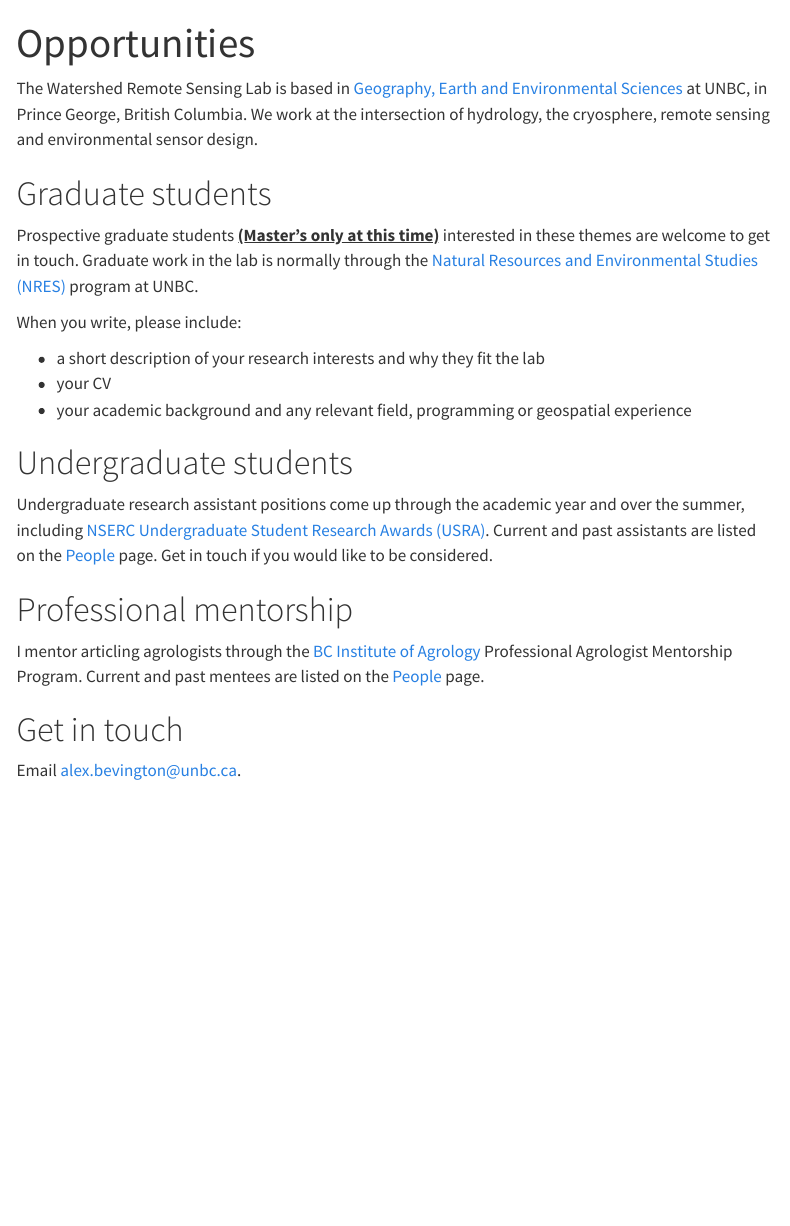
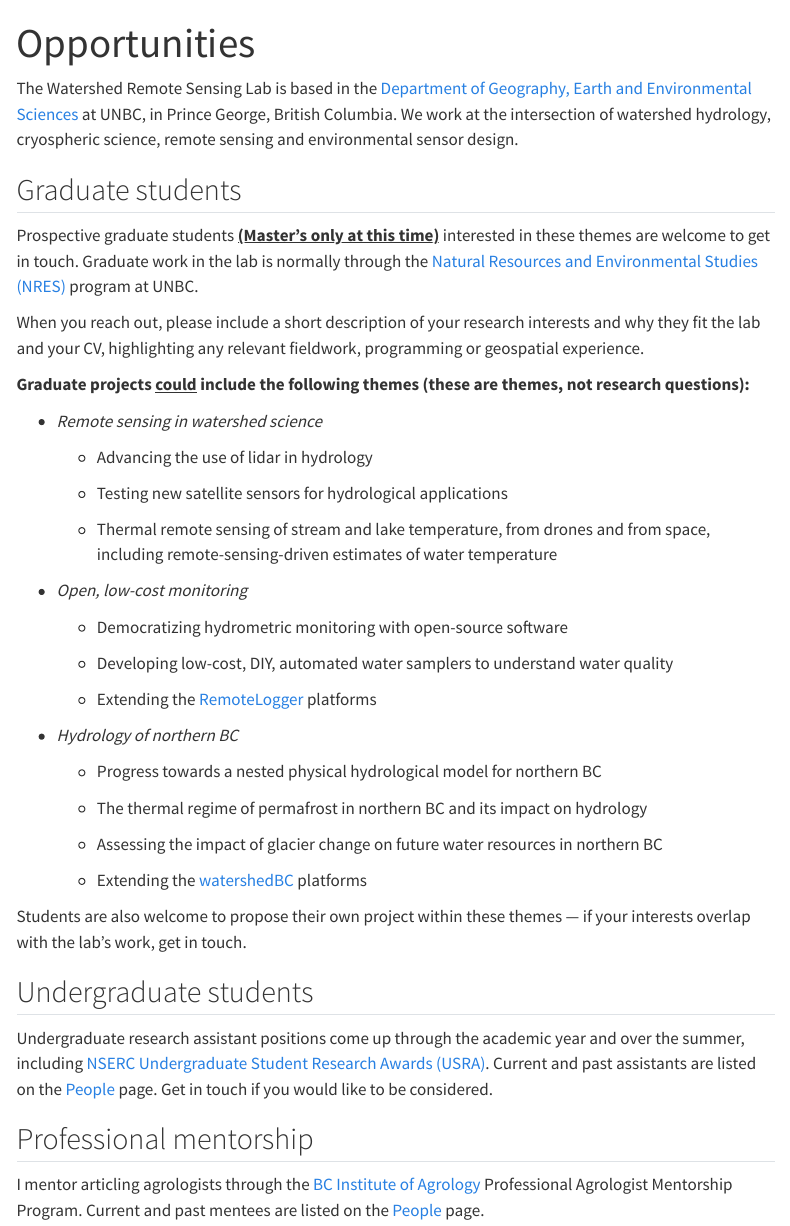
Before and after one commit to Wat-RS/watrs.github.io, a Quarto document (opportunities.qmd): the page in a window 1100 px wide, from its top. Rendered offline with R 4.5, knitr and Pandoc in place of Quarto, with nearby package versions; menus at the side of the page are left out.

Commit message:
updated links and text

```diff
--- a/opportunities.qmd
+++ b/opportunities.qmd
@@ -5,26 +5,48 @@
 toc-location: left
 ---
 
-The Watershed Remote Sensing Lab is based in [Geography, Earth and Environmental Sciences](https://www.unbc.ca/department-geography-earth-and-environmental-sciences) at UNBC, in Prince George, British Columbia. We work at the intersection of hydrology, the cryosphere, remote sensing and environmental sensor design.
+The Watershed Remote Sensing Lab is based in the [Department of Geography, Earth and Environmental Sciences](https://www.unbc.ca/department-geography-earth-and-environmental-sciences) at UNBC, in Prince George, British Columbia. We work at the intersection of watershed hydrology, cryospheric science, remote sensing and environmental sensor design.
 
-# Graduate students
+## Graduate students
 
 Prospective graduate students [**(Master's only at this time)**]{.underline} interested in these themes are welcome to get in touch. Graduate work in the lab is normally through the [Natural Resources and Environmental Studies (NRES)](https://www.unbc.ca/graduate-programs/natural-resources-environmental-studies) program at UNBC.
 
-When you write, please include:
+When you reach out, please include a short description of your research interests and why they fit the lab and your CV, highlighting any relevant fieldwork, programming or geospatial experience.
 
-- a short description of your research interests and why they fit the lab
-- your CV
-- your academic background and any relevant field, programming or geospatial experience
+**Graduate projects [could]{.underline} include the following themes (these are themes, not research questions):**
 
-# Undergraduate students
+- *Remote sensing in watershed science*
+
+  - Advancing the use of lidar in hydrology
+
+  - Testing new satellite sensors for hydrological applications
+
+  - Thermal remote sensing of stream and lake temperature, from drones and from space, including remote-sensing-driven estimates of water temperature
+
+- *Open, low-cost monitoring*
+
+  - Democratizing hydrometric monitoring with open-source software
+
+  - Developing low-cost, DIY, automated water samplers to understand water quality
+
+  - Extending the [RemoteLogger](https://watershed-rs.shinyapps.io/remotelogger/) platforms
+
+- *Hydrology of northern BC*
+
+  - Progress towards a nested physical hydrological model for northern BC
+
+  - The thermal regime of permafrost in northern BC and its impact on hydrology
+
+  - Assessing the impact of glacier change on future water resources in northern BC
+
+  - Extending the [watershedBC](https://watershed-rs.shinyapps.io/watershedBC/) platforms
+
+Students are also welcome to propose their own project within these themes — if your interests overlap with the lab's work, get in touch.
+
+## Undergraduate students
 
 Undergraduate research assistant positions come up through the academic year and over the summer, including [NSERC Undergraduate Student Research Awards (USRA)](https://nserc-crsng.canada.ca/en/funding-opportunity/undergraduate-student-research-awards). Current and past assistants are listed on the [People](people.qmd) page. Get in touch if you would like to be considered.
 
-# Professional mentorship
+## Professional mentorship
 
 I mentor articling agrologists through the [BC Institute of Agrology](https://bcia.com/) Professional Agrologist Mentorship Program. Current and past mentees are listed on the [People](people.qmd) page.
-
-# Get in touch
-
-Email [alex.bevington\@unbc.ca](mailto:alex.bevington@unbc.ca).
```
Also changed, not shown: resources.qmd (+4 -4 lines), docs/search.json, 3 other files.
